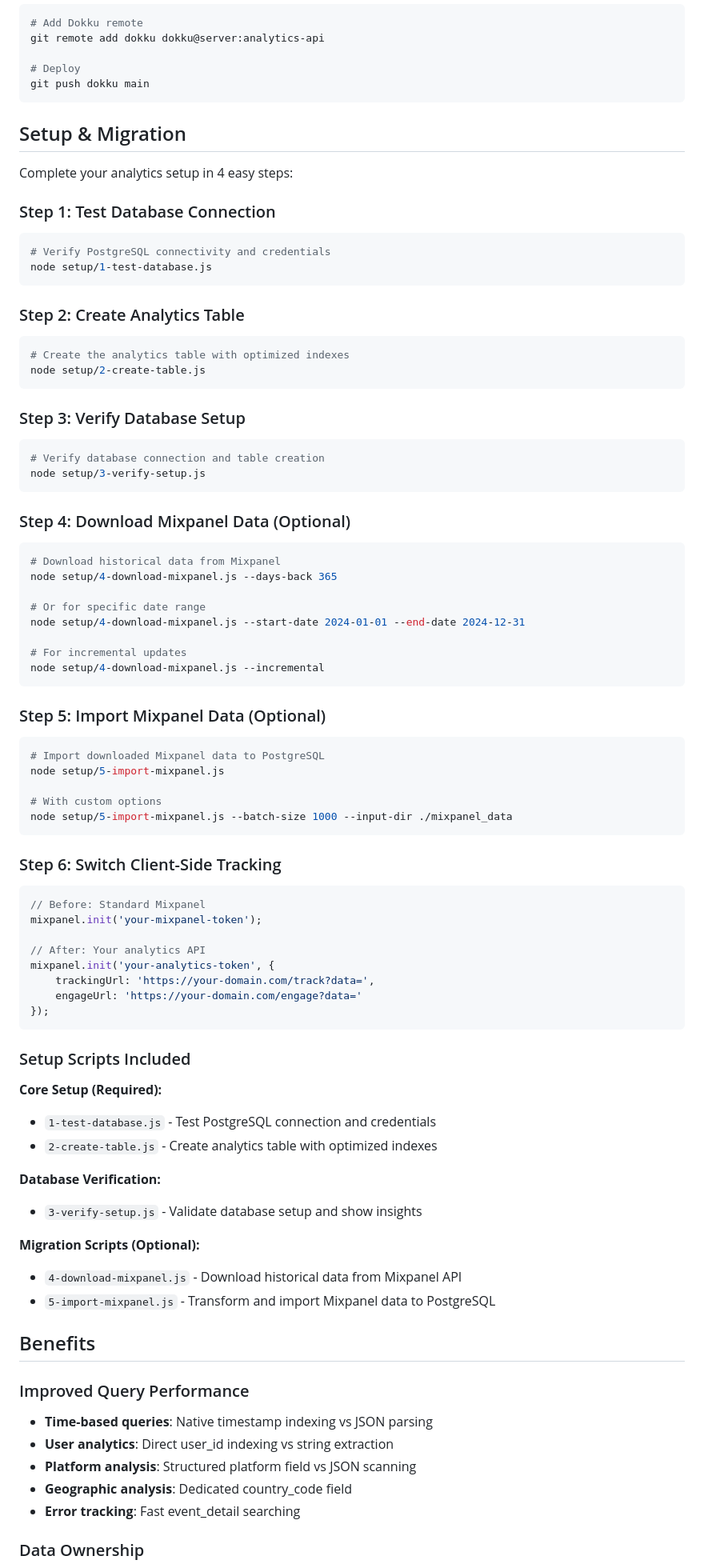
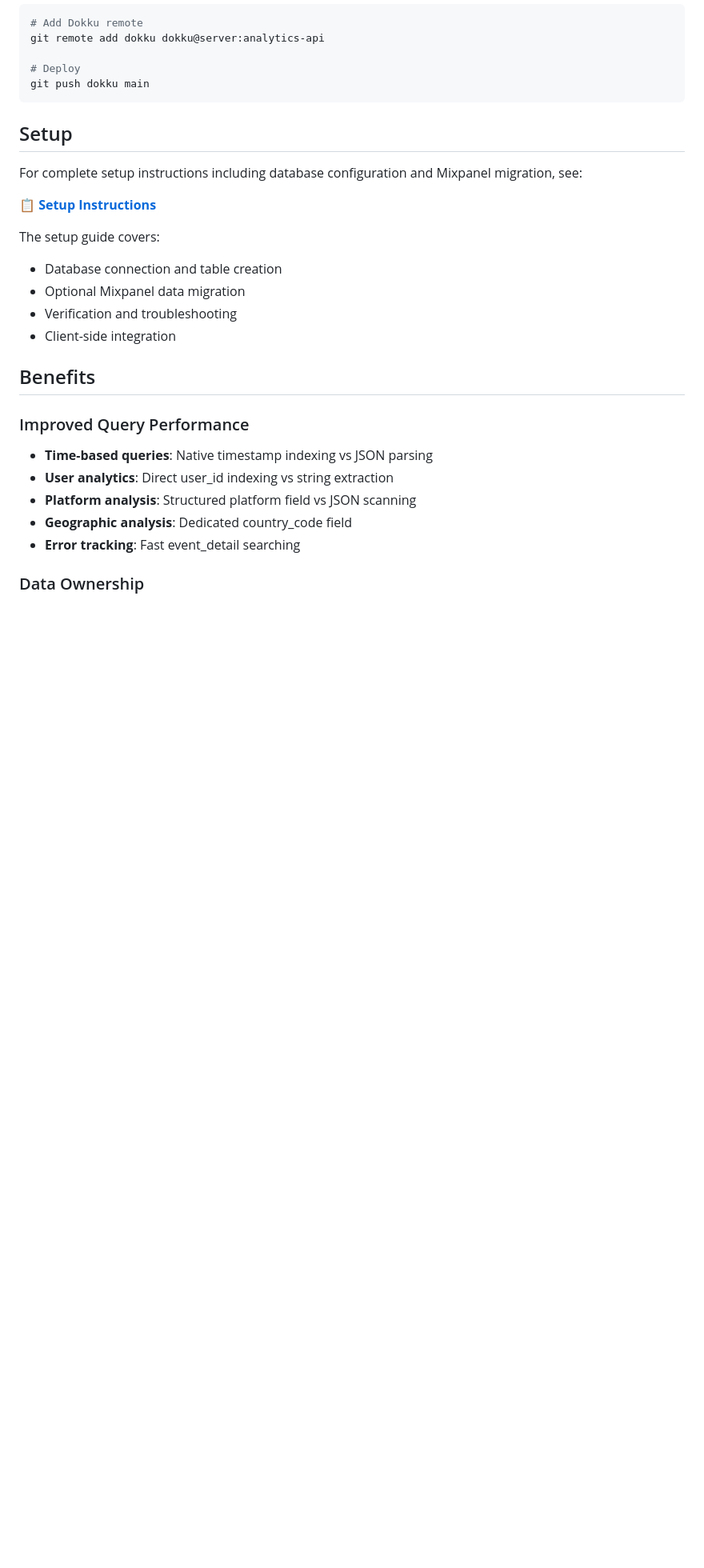
Before and after one commit to trainerday/analytics-api, a Markdown page: README.md, the part around one of its changes. Shown at 80% size. Rendered like a GitHub page; blank space fills up the shorter version.

````diff
--- a/README.md
+++ b/README.md
@@ -222,73 +221,17 @@ git remote add dokku dokku@server:analytics-api
 git push dokku main
 ```
 
-## Setup & Migration
+## Setup
 
-Complete your analytics setup in 4 easy steps:
+For complete setup instructions including database configuration and Mixpanel migration, see:
 
-### Step 1: Test Database Connection
-```bash
-# Verify PostgreSQL connectivity and credentials
-node setup/1-test-database.js
-```
+**📋 [Setup Instructions](./setup/README.md)**
 
-### Step 2: Create Analytics Table
-```bash
-# Create the analytics table with optimized indexes
-node setup/2-create-table.js
-```
-
-### Step 3: Verify Database Setup
-```bash
-# Verify database connection and table creation
-node setup/3-verify-setup.js
-```
-
-### Step 4: Download Mixpanel Data (Optional)
-```bash
-# Download historical data from Mixpanel
-node setup/4-download-mixpanel.js --days-back 365
-
-# Or for specific date range
-node setup/4-download-mixpanel.js --start-date 2024-01-01 --end-date 2024-12-31
-
-# For incremental updates
-node setup/4-download-mixpanel.js --incremental
-```
-
-### Step 5: Import Mixpanel Data (Optional)
-```bash
-# Import downloaded Mixpanel data to PostgreSQL
-node setup/5-import-mixpanel.js
-
-# With custom options
-node setup/5-import-mixpanel.js --batch-size 1000 --input-dir ./mixpanel_data
-```
-
-### Step 6: Switch Client-Side Tracking
-```javascript
-// Before: Standard Mixpanel
-mixpanel.init('your-mixpanel-token');
-
-// After: Your analytics API
-mixpanel.init('your-analytics-token', {
-    trackingUrl: 'https://your-domain.com/track?data=',
-    engageUrl: 'https://your-domain.com/engage?data='
-});
-```
-
-### Setup Scripts Included
-
-**Core Setup (Required):**
-- `1-test-database.js` - Test PostgreSQL connection and credentials
-- `2-create-table.js` - Create analytics table with optimized indexes
-
-**Database Verification:**
-- `3-verify-setup.js` - Validate database setup and show insights
-
-**Migration Scripts (Optional):**
-- `4-download-mixpanel.js` - Download historical data from Mixpanel API
-- `5-import-mixpanel.js` - Transform and import Mixpanel data to PostgreSQL
+The setup guide covers:
+- Database connection and table creation
+- Optional Mixpanel data migration
+- Verification and troubleshooting
+- Client-side integration
 
 ## Benefits
 
````
Also changed, not shown: other parts of README.md (+4 -5 lines), setup/README.md (+67 -20 lines).
